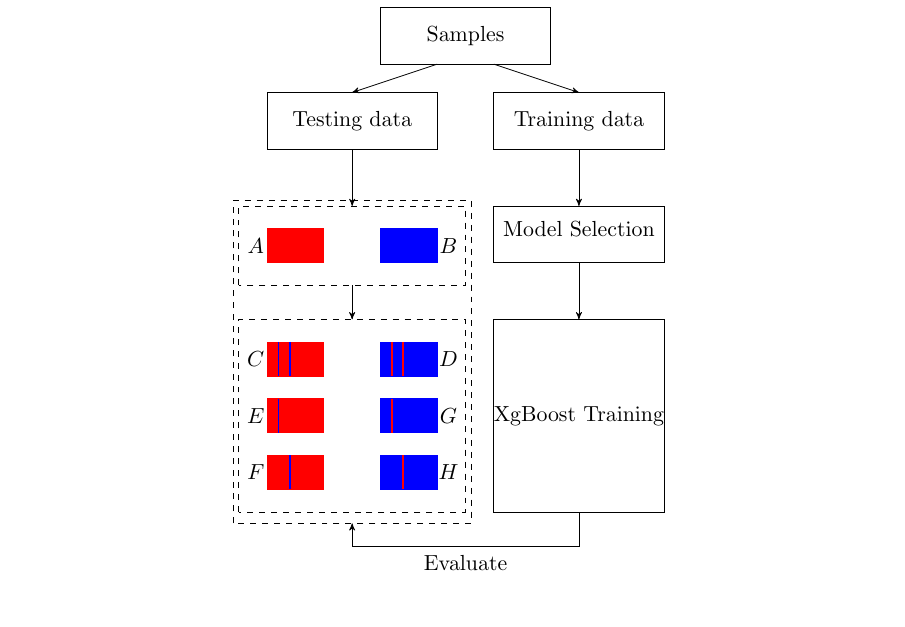
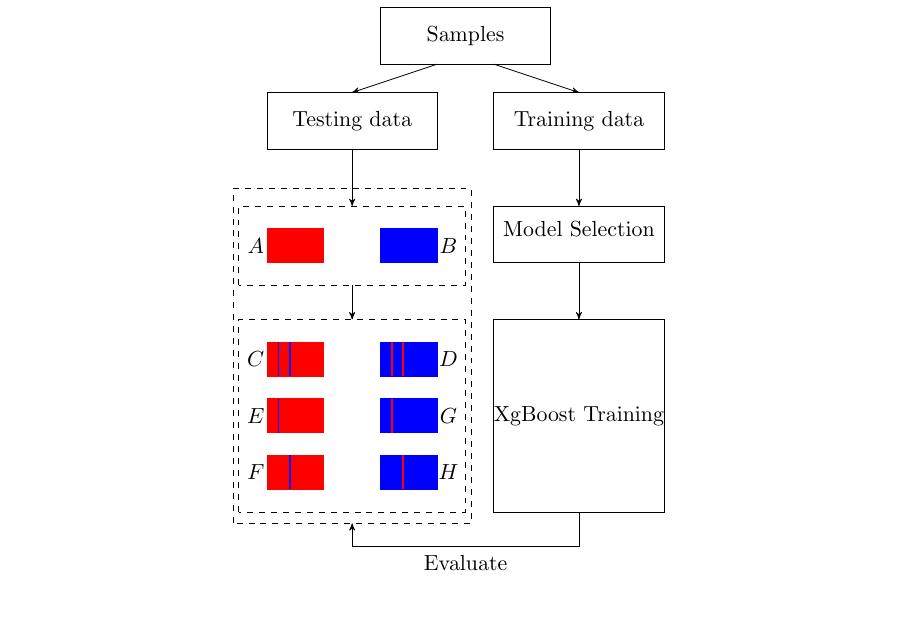
Before and after one commit to wuchenxi/gene_interaction, a LaTeX paper (paper2/gpXGB_1219.tex): part of page 5 of 14, cut so that both start at the same text. Compiled offline with pdfLaTeX.

Commit message:
framework

```diff
--- a/paper2/gpXGB_1219.tex
+++ b/paper2/gpXGB_1219.tex
@@ -136,7 +136,7 @@ p(y=1|x)={1\over 1+e^{-\hat{y}(x)}}
 \draw[thick,red](2.4,1.6)--(2.4,1);
 \draw[dashed] (-0.5,0.6) rectangle (3.5, 4);
 \draw[dashed](-0.5,4.6) rectangle (3.5, 6);
-\draw[dashed](-0.6,0.4)rectangle(3.6,6.1);
+\draw[dashed](-0.6,0.4)rectangle(3.6,6.3);
 \draw[->](1.5,4.6)--(1.5,4);
 \draw[-] (0,7) rectangle (3,8);
 \node at (1.5,7.5) {Testing data};
```
Also changed, not shown: paper2/gpXGB_1219.pdf, 1 other file.
